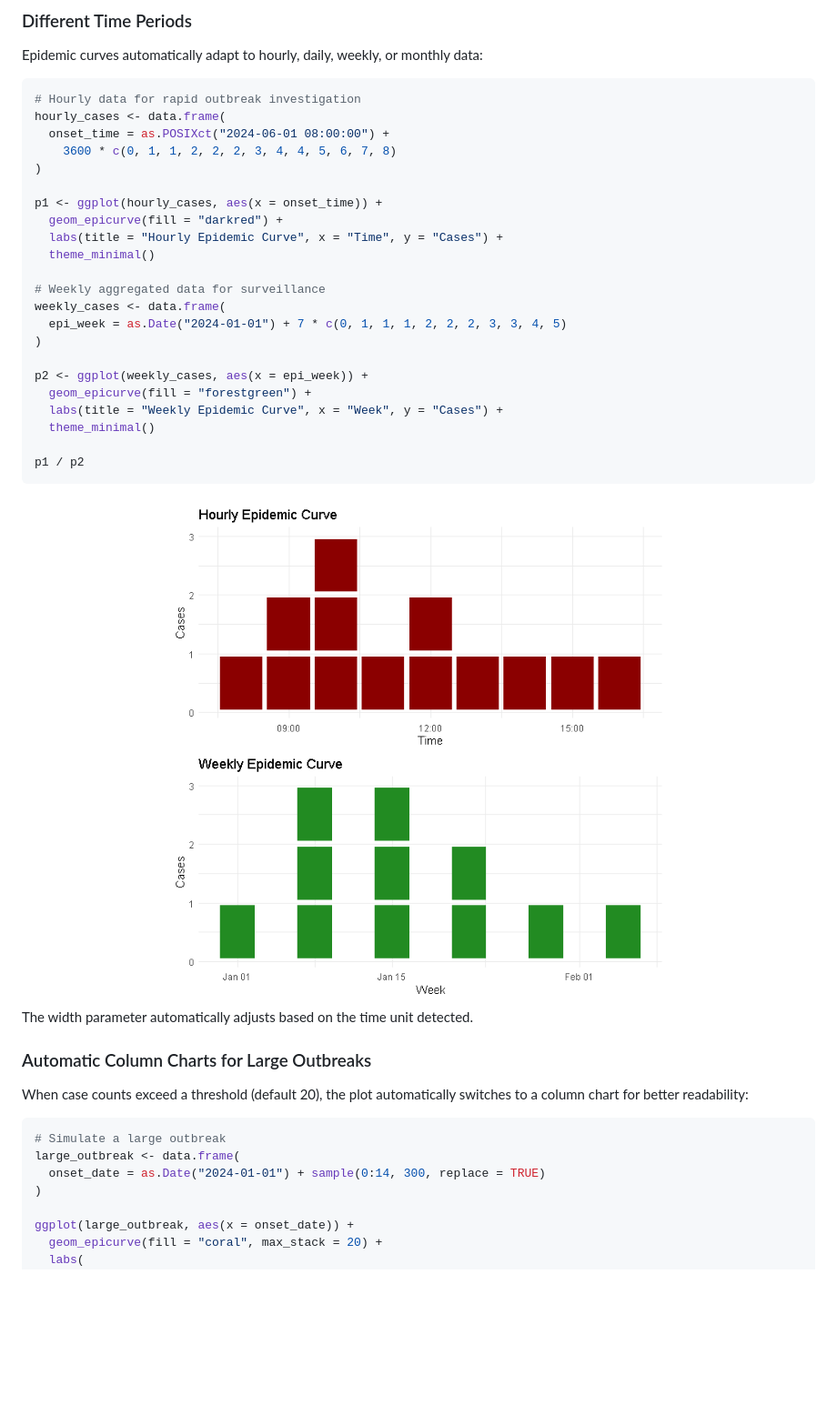
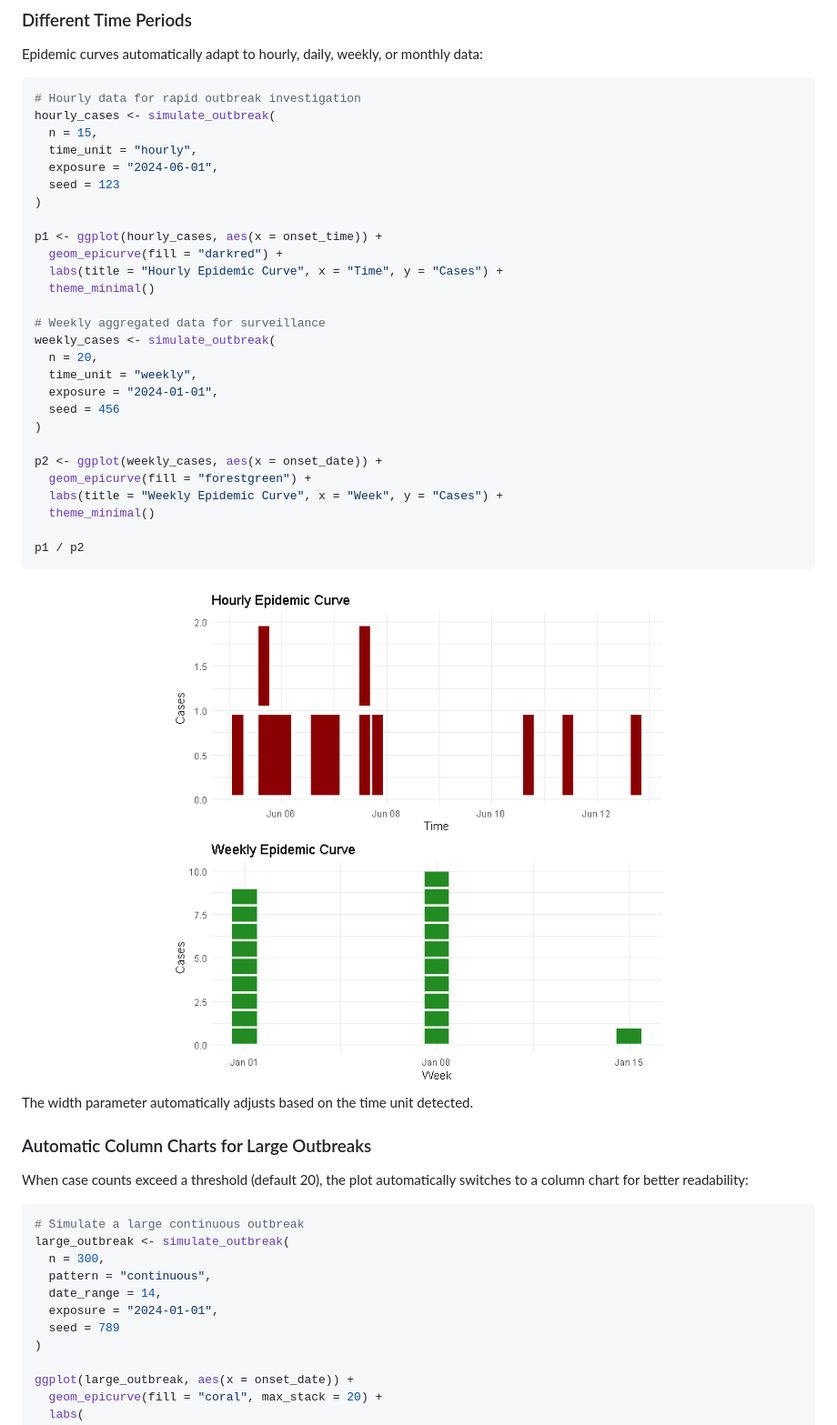
Before and after one commit to prcleary/paulmisc, a Markdown page: README.md, the part around the change. Shown at 91% size. Drawn GitHub-style; pictures changed too: man/figures/README-time-periods-1.png; blank space fills up the shorter version.

Commit message:
Enhance simulate_outbreak() to generate all example data types
Function enhancements:
- Add time_unit parameter: 'daily' (default), 'hourly' (POSIXct), 'weekly' (Date)
- Add pattern parameter: 'point_source' (default, log-normal), 'continuous' (uniform)
- Add date_range parameter: controls spread for continuous pattern
- Hourly data returns onset_time column instead of onset_date
- All time units include full demographic attributes (age_group, sex, outcome, setting)

Documentation updates (README & vignette):
- Replace manual data.frame() constructions with simulate_outbreak() calls
- Hourly examples: use time_unit='hourly'
- Weekly examples: use time_unit='weekly'
- Large outbreak examples: use pattern='continuous', date_range=10-14
- All examples now reproducible with seed parameter

Testing:
- Add 29 new tests for time_unit and pattern parameters
- Test hourly POSIXct output, weekly Date output
- Test point_source vs continuous patterns
- Test date_range effects on continuous pattern
- Test demographic attributes present in all time units
- All 189 tests pass (65 for simulate_outbreak, up from 36)

Benefits:
- Consistent data generation across all examples
- Eliminates ad-hoc data.frame() constructions
- Better documentation of outbreak simulation capabilities
- Easier for users to replicate examples with different parameters

````diff
--- a/README.md
+++ b/README.md
@@ -235,9 +235,11 @@ data:
 
 ``` r
 # Hourly data for rapid outbreak investigation
-hourly_cases <- data.frame(
-  onset_time = as.POSIXct("2024-06-01 08:00:00") +
-    3600 * c(0, 1, 1, 2, 2, 2, 3, 4, 4, 5, 6, 7, 8)
+hourly_cases <- simulate_outbreak(
+  n = 15,
+  time_unit = "hourly",
+  exposure = "2024-06-01",
+  seed = 123
 )
 
 p1 <- ggplot(hourly_cases, aes(x = onset_time)) +
@@ -246,11 +248,14 @@ p1 <- ggplot(hourly_cases, aes(x = onset_time)) +
   theme_minimal()
 
 # Weekly aggregated data for surveillance
-weekly_cases <- data.frame(
-  epi_week = as.Date("2024-01-01") + 7 * c(0, 1, 1, 1, 2, 2, 2, 3, 3, 4, 5)
+weekly_cases <- simulate_outbreak(
+  n = 20,
+  time_unit = "weekly",
+  exposure = "2024-01-01",
+  seed = 456
 )
 
-p2 <- ggplot(weekly_cases, aes(x = epi_week)) +
+p2 <- ggplot(weekly_cases, aes(x = onset_date)) +
   geom_epicurve(fill = "forestgreen") +
   labs(title = "Weekly Epidemic Curve", x = "Week", y = "Cases") +
   theme_minimal()
@@ -269,9 +274,13 @@ When case counts exceed a threshold (default 20), the plot automatically
 switches to a column chart for better readability:
 
 ``` r
-# Simulate a large outbreak
-large_outbreak <- data.frame(
-  onset_date = as.Date("2024-01-01") + sample(0:14, 300, replace = TRUE)
+# Simulate a large continuous outbreak
+large_outbreak <- simulate_outbreak(
+  n = 300,
+  pattern = "continuous",
+  date_range = 14,
+  exposure = "2024-01-01",
+  seed = 789
 )
 
 ggplot(large_outbreak, aes(x = onset_date)) +
````
Also changed, not shown: man/figures/README-large-outbreak-1.png, 6 other files.
